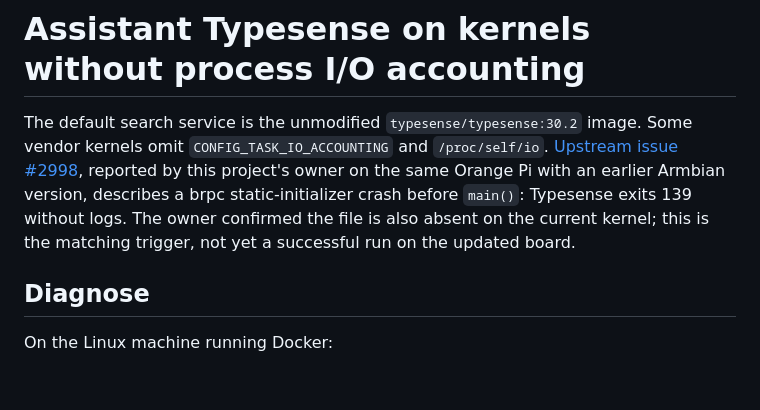
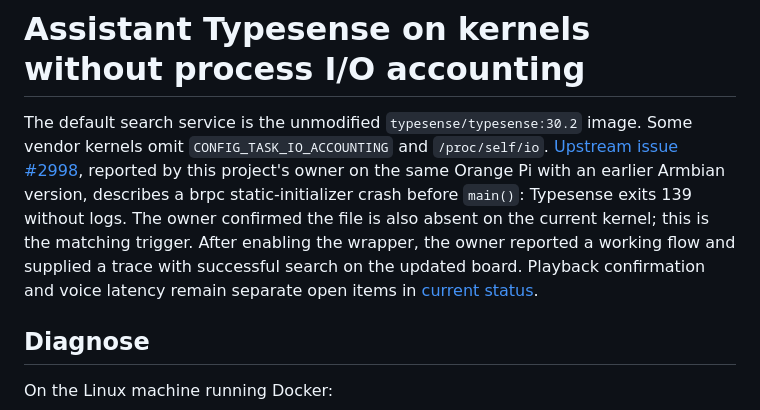
Before and after one commit to eudj1n/snowsky-disc-qemu, a Markdown page: docs/ASSISTANT_TYPESENSE.md, the part around the change. Drawn GitHub-style; blank space fills up the shorter version.

```diff
--- a/docs/ASSISTANT_TYPESENSE.md
+++ b/docs/ASSISTANT_TYPESENSE.md
@@ -6,7 +6,10 @@ Some vendor kernels omit `CONFIG_TASK_IO_ACCOUNTING` and `/proc/self/io`.
 by this project's owner on the same Orange Pi with an earlier Armbian version,
 describes a brpc static-initializer crash before `main()`: Typesense exits 139
 without logs. The owner confirmed the file is also absent on the current kernel;
-this is the matching trigger, not yet a successful run on the updated board.
+this is the matching trigger. After enabling the wrapper, the owner reported a
+working flow and supplied a trace with successful search on the updated board.
+Playback confirmation and voice latency remain separate open items in
+[current status](ASSISTANT_STATUS.md).
 
 ## Diagnose
 
```
Also changed, not shown: docs/ASSISTANT_STATUS.md (+20 -2 lines), research/disc_assistant/AGENTS.md (+5 -2 lines).
